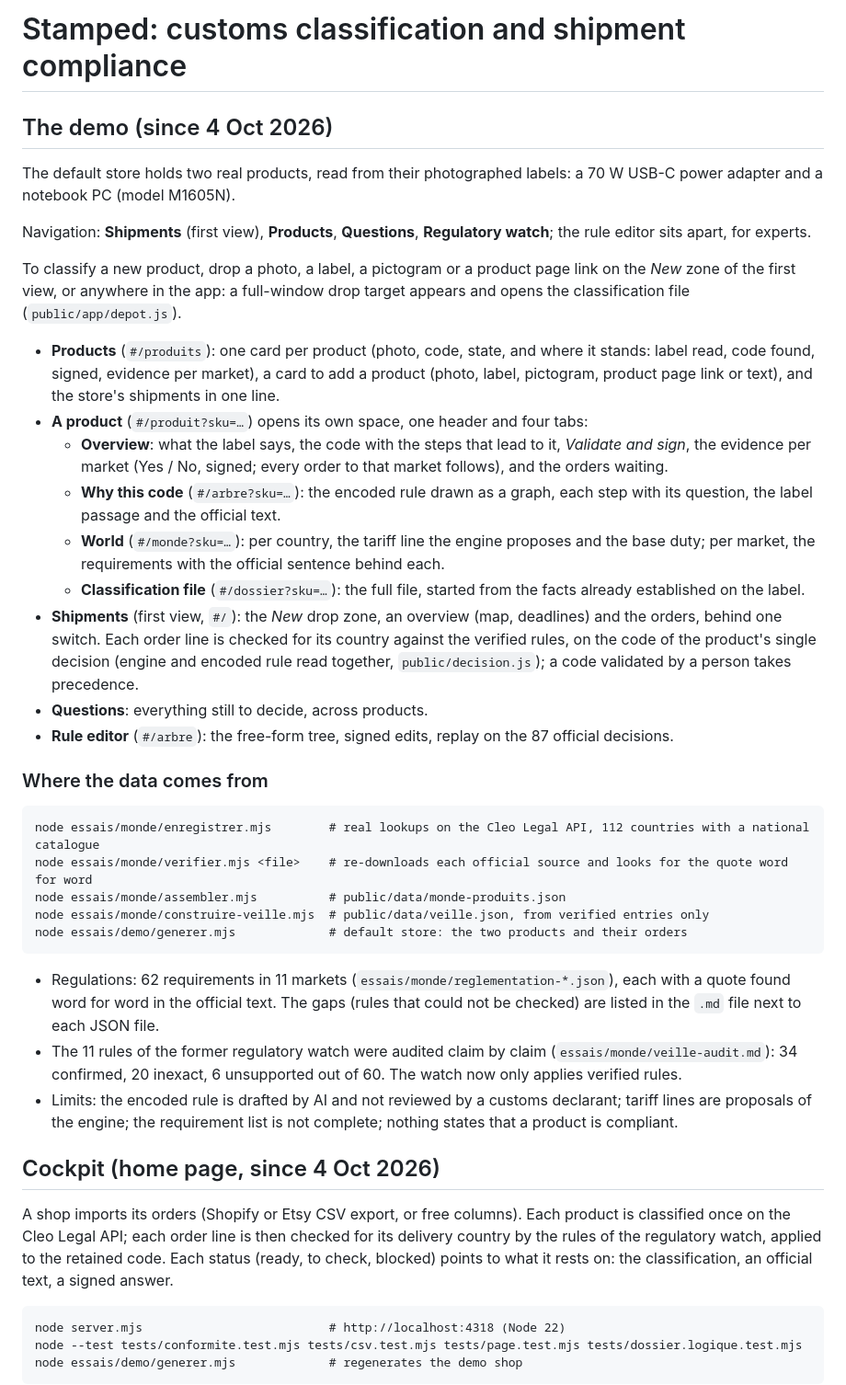
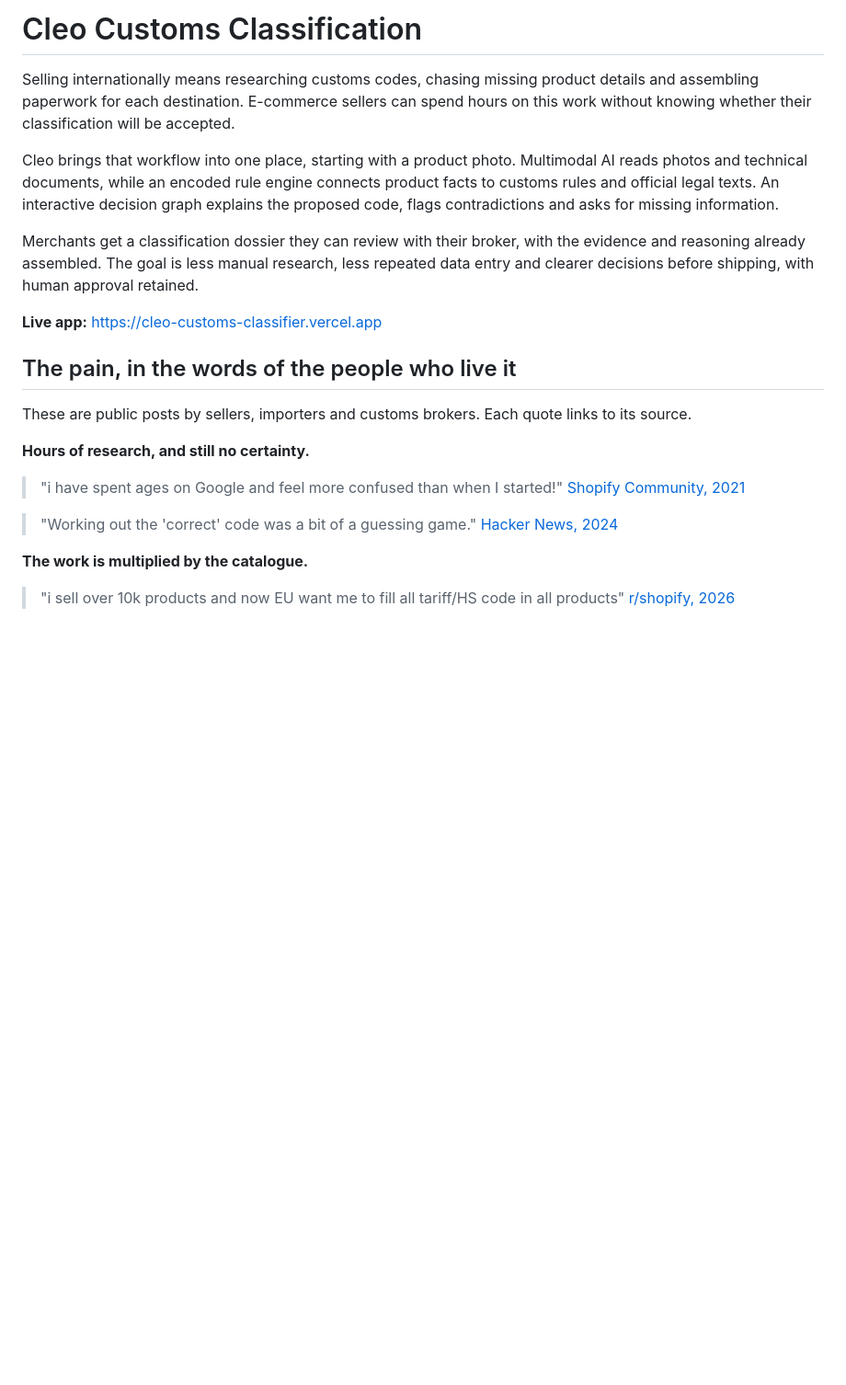
Before and after one commit to Cleo-Labs-IA/customs-classification, a Markdown page: README.md, the part around one of its changes. Shown at 92% size. GitHub-like rendering; blank space fills up the shorter version.

```diff
--- a/README.md
+++ b/README.md
@@ -1,40 +1,27 @@
-# Stamped: customs classification and shipment compliance
+# Cleo Customs Classification
 
-## The demo (since 4 Oct 2026)
+Selling internationally means researching customs codes, chasing missing product details and assembling paperwork for each destination. E-commerce sellers can spend hours on this work without knowing whether their classification will be accepted.
 
-The default store holds two real products, read from their photographed labels: a 70 W USB-C power adapter and a notebook PC (model M1605N).
+Cleo brings that workflow into one place, starting with a product photo. Multimodal AI reads photos and technical documents, while an encoded rule engine connects product facts to customs rules and official legal texts. An interactive decision graph explains the proposed code, flags contradictions and asks for missing information.
 
-Navigation: **Shipments** (first view), **Products**, **Questions**, **Regulatory watch**; the rule editor sits apart, for experts.
+Merchants get a classification dossier they can review with their broker, with the evidence and reasoning already assembled. The goal is less manual research, less repeated data entry and clearer decisions before shipping, with human approval retained.
 
-To classify a new product, drop a photo, a label, a pictogram or a product page link on the *New* zone of the first view, or anywhere in the app: a full-window drop target appears and opens the classification file (`public/app/depot.js`).
+**Live app:** https://cleo-customs-classifier.vercel.app
 
-- **Products** (`#/produits`): one card per product (photo, code, state, and where it stands: label read, code found, signed, evidence per market), a card to add a product (photo, label, pictogram, product page link or text), and the store's shipments in one line.
-- **A product** (`#/produit?sku=…`) opens its own space, one header and four tabs:
-  - **Overview**: what the label says, the code with the steps that lead to it, *Validate and sign*, the evidence per market (Yes / No, signed; every order to that market follows), and the orders waiting.
-  - **Why this code** (`#/arbre?sku=…`): the encoded rule drawn as a graph, each step with its question, the label passage and the official text.
-  - **World** (`#/monde?sku=…`): per country, the tariff line the engine proposes and the base duty; per market, the requirements with the official sentence behind each.
-  - **Classification file** (`#/dossier?sku=…`): the full file, started from the facts already established on the label.
-- **Shipments** (first view, `#/`): the *New* drop zone, an overview (map, deadlines) and the orders, behind one switch. Each order line is checked for its country against the verified rules, on the code of the product's single decision (engine and encoded rule read together, `public/decision.js`); a code validated by a person takes precedence.
-- **Questions**: everything still to decide, across products.
-- **Rule editor** (`#/arbre`): the free-form tree, signed edits, replay on the 87 official decisions.
+## The pain, in the words of the people who live it
 
-### Where the data comes from
+These are public posts by sellers, importers and customs brokers. Each quote links to its source.
 
-    node essais/monde/enregistrer.mjs        # real lookups on the Cleo Legal API, 112 countries with a national catalogue
-    node essais/monde/verifier.mjs <file>    # re-downloads each official source and looks for the quote word for word
-    node essais/monde/assembler.mjs          # public/data/monde-produits.json
-    node essais/monde/construire-veille.mjs  # public/data/veille.json, from verified entries only
-    node essais/demo/generer.mjs             # default store: the two products and their orders
+**Hours of research, and still no certainty.**
 
-- Regulations: 62 requirements in 11 markets (`essais/monde/reglementation-*.json`), each with a quote found word for word in the official text. The gaps (rules that could not be checked) are listed in the `.md` file next to each JSON file.
-- The 11 rules of the former regulatory watch were audited claim by claim (`essais/monde/veille-audit.md`): 34 confirmed, 20 inexact, 6 unsupported out of 60. The watch now only applies verified rules.
-- Limits: the encoded rule is drafted by AI and not reviewed by a customs declarant; tariff lines are proposals of the engine; the requirement list is not complete; nothing states that a product is compliant.
+> "i have spent ages on Google and feel more confused than when I started!"
+> [Shopify Community, 2021](https://community.shopify.com/c/international-commerce/how-do-i-correctly-use-hs-codes-for-international-dropshipping/td-p/1377853)
 
-## Cockpit (home page, since 4 Oct 2026)
+> "Working out the 'correct' code was a bit of a guessing game."
+> [Hacker News, 2024](https://news.ycombinator.com/item?id=38904255)
 
-A shop imports its orders (Shopify or Etsy CSV export, or free columns). Each product is classified once on the Cleo Legal API; each order line is then checked for its delivery country by the rules of the regulatory watch, applied to the retained code. Each status (ready, to check, blocked) points to what it rests on: the classification, an official text, a signed answer.
+**The work is multiplied by the catalogue.**
 
-    node server.mjs                          # http://localhost:4318 (Node 22)
-    node --test tests/conformite.test.mjs tests/csv.test.mjs tests/page.test.mjs tests/dossier.logique.test.mjs
-    node essais/demo/generer.mjs             # regenerates the demo shop
+> "i sell over 10k products and now EU want me to fill all tariff/HS code in all products"
+> [r/shopify, 2026](https://www.reddit.com/r/shopify/comments/1u1zotm/anyone_have_to_deal_with_eu_rules_where_a_product/)
 
```
Also changed, not shown: other parts of README.md (+76 -42 lines).
